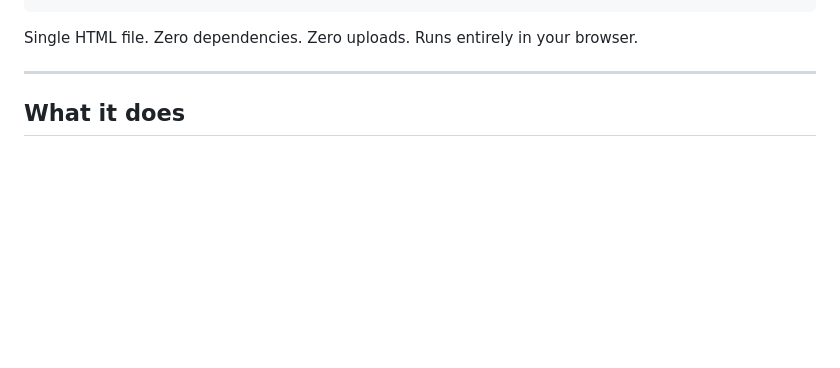
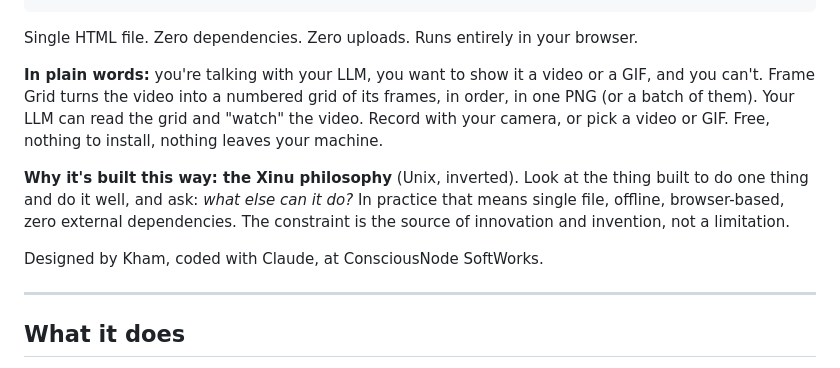
Before and after one commit to ConsciousNode/frame-grid, a Markdown page: README.md, the part around the change. GitHub-like rendering; blank space fills up the shorter version.

Commit message:
README: plain-words intro and the Xinu philosophy, in Kham's words
Co-Authored-By: Claude Opus 5.5 <noreply@anthropic.com>
Claude-Session: https://claude.ai/code/session_016WU4QJBfL2fk8ioQWS2hJE

````diff
--- a/README.md
+++ b/README.md
@@ -16,6 +16,12 @@ camera feed, uploaded video, or GIF
 ```
 
 Single HTML file. Zero dependencies. Zero uploads. Runs entirely in your browser.
+
+**In plain words:** you're talking with your LLM, you want to show it a video or a GIF, and you can't. Frame Grid turns the video into a numbered grid of its frames, in order, in one PNG (or a batch of them). Your LLM can read the grid and "watch" the video. Record with your camera, or pick a video or GIF. Free, nothing to install, nothing leaves your machine.
+
+**Why it's built this way: the Xinu philosophy** (Unix, inverted). Look at the thing built to do one thing and do it well, and ask: *what else can it do?* In practice that means single file, offline, browser-based, zero external dependencies. The constraint is the source of innovation and invention, not a limitation.
+
+Designed by Kham, coded with Claude, at ConsciousNode SoftWorks.
 
 ---
 
````
